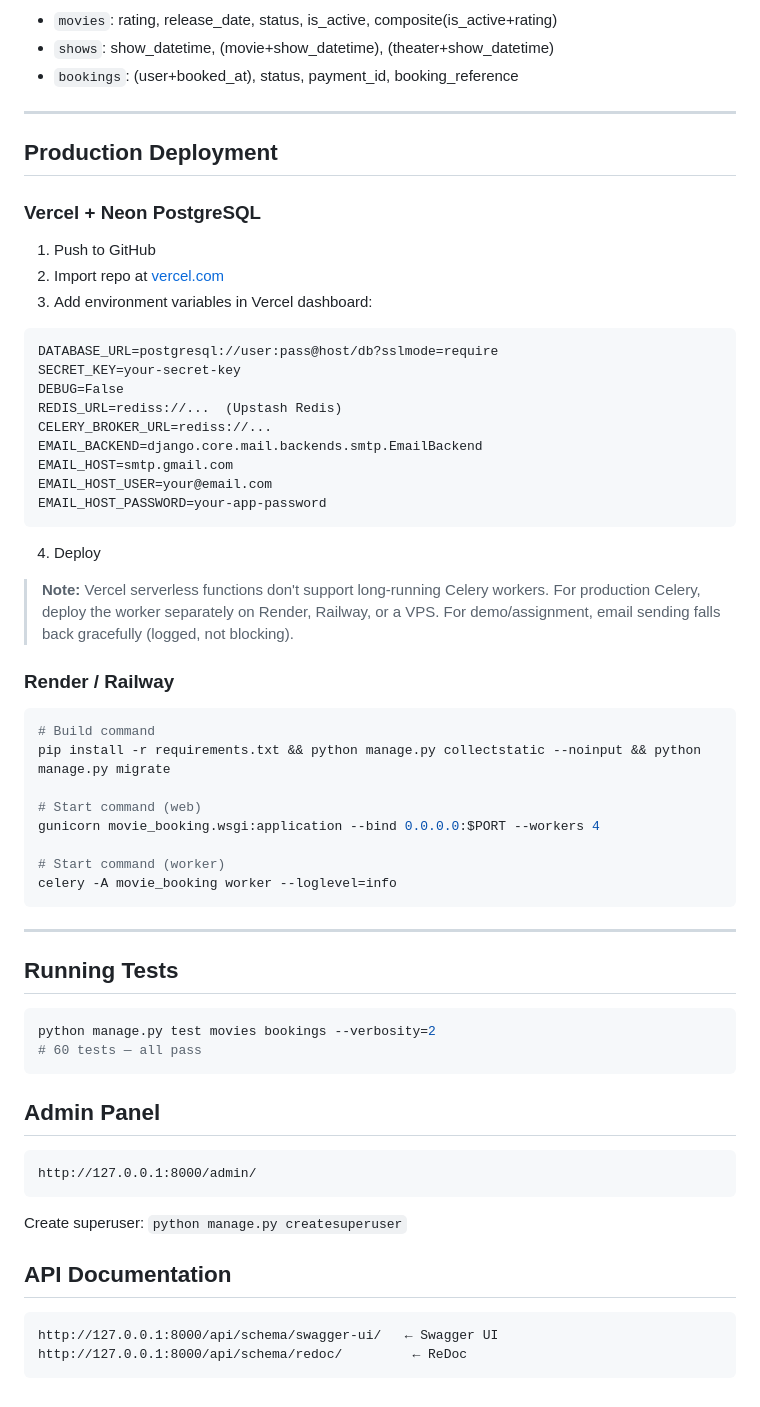
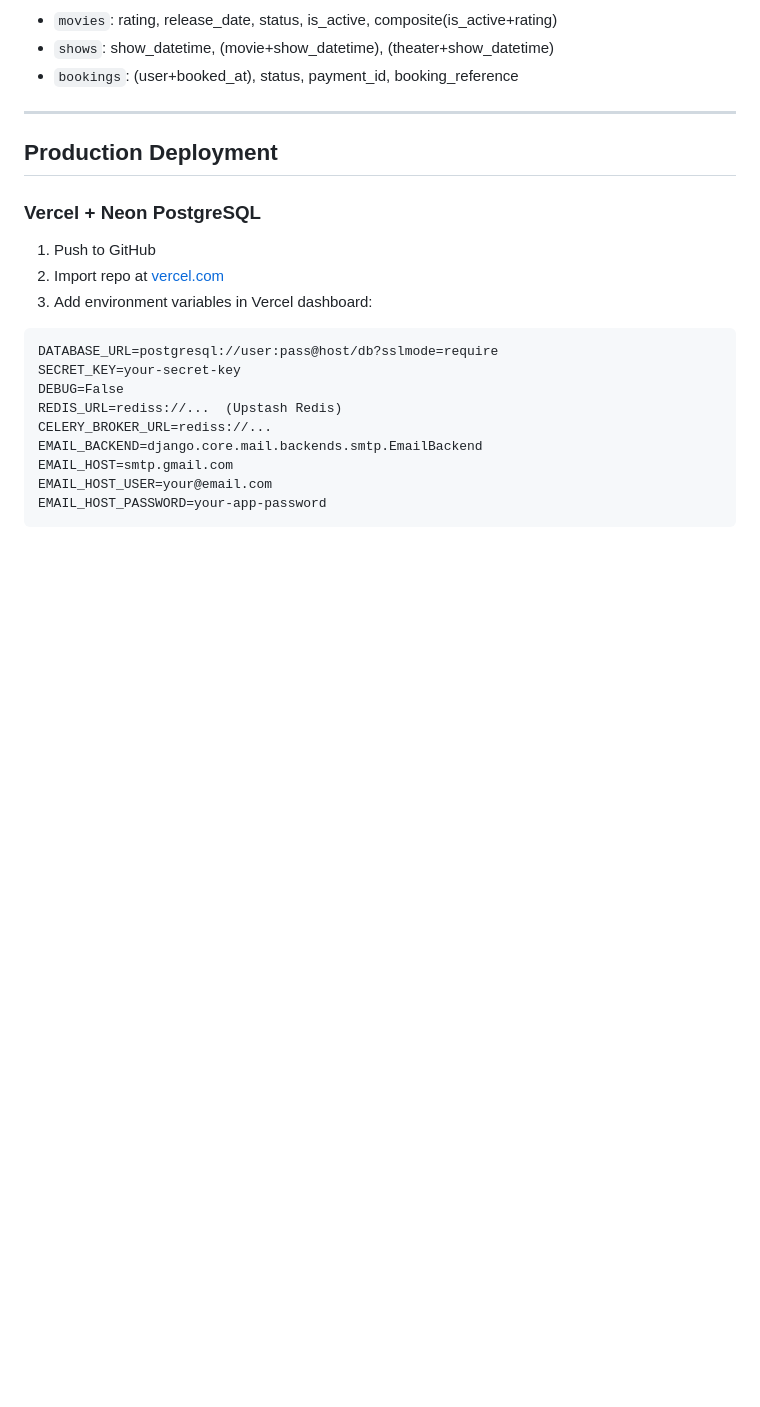
Before and after one commit to DharmBanker/movie-booking, a Markdown page: README.md, the part around the change. Rendered like a GitHub page; blank space fills up the shorter version.

````diff
--- a/README.md
+++ b/README.md
@@ -162,40 +162,3 @@ EMAIL_HOST=smtp.gmail.com
 EMAIL_HOST_USER=your@email.com
 EMAIL_HOST_PASSWORD=your-app-password
 ```
-4. Deploy
-
-> **Note:** Vercel serverless functions don't support long-running Celery workers.
-> For production Celery, deploy the worker separately on Render, Railway, or a VPS.
-> For demo/assignment, email sending falls back gracefully (logged, not blocking).
-
-### Render / Railway
-```bash
-# Build command
-pip install -r requirements.txt && python manage.py collectstatic --noinput && python manage.py migrate
-
-# Start command (web)
-gunicorn movie_booking.wsgi:application --bind 0.0.0.0:$PORT --workers 4
-
-# Start command (worker)
-celery -A movie_booking worker --loglevel=info
-```
-
----
-
-## Running Tests
-```bash
-python manage.py test movies bookings --verbosity=2
-# 60 tests — all pass
-```
-
-## Admin Panel
-```
-http://127.0.0.1:8000/admin/
-```
-Create superuser: `python manage.py createsuperuser`
-
-## API Documentation
-```
-http://127.0.0.1:8000/api/schema/swagger-ui/   ← Swagger UI
-http://127.0.0.1:8000/api/schema/redoc/         ← ReDoc
-```
````
